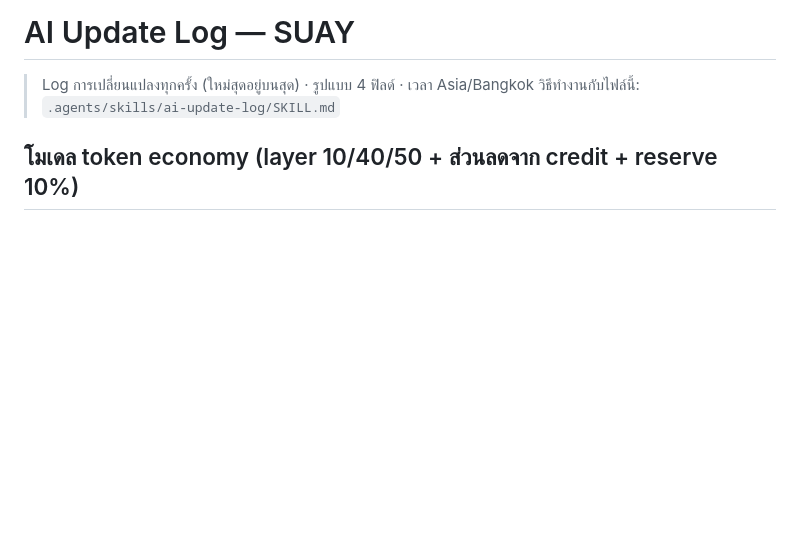
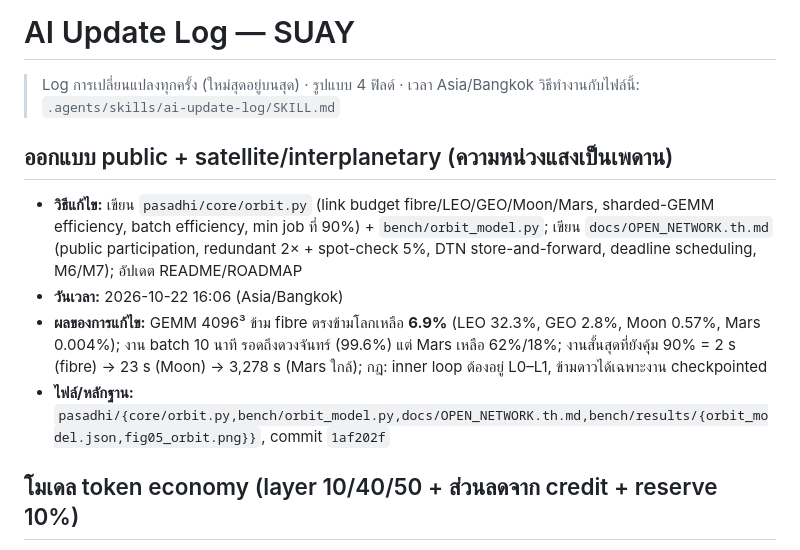
Before and after one commit to camponggogo/suay, a Markdown page: ai_update_log.md, the part around the change. GitHub-like rendering; blank space fills up the shorter version.

Commit message:
docs: log the open-network design

```diff
--- a/ai_update_log.md
+++ b/ai_update_log.md
@@ -2,6 +2,13 @@
 
 > Log การเปลี่ยนแปลงทุกครั้ง (ใหม่สุดอยู่บนสุด) · รูปแบบ 4 ฟิลด์ · เวลา Asia/Bangkok
 > วิธีทำงานกับไฟล์นี้: `.agents/skills/ai-update-log/SKILL.md`
+
+## ออกแบบ public + satellite/interplanetary (ความหน่วงแสงเป็นเพดาน)
+
+- **วิธีแก้ไข:** เขียน `pasadhi/core/orbit.py` (link budget fibre/LEO/GEO/Moon/Mars, sharded-GEMM efficiency, batch efficiency, min job ที่ 90%) + `bench/orbit_model.py`; เขียน `docs/OPEN_NETWORK.th.md` (public participation, redundant 2× + spot-check 5%, DTN store-and-forward, deadline scheduling, M6/M7); อัปเดต README/ROADMAP
+- **วันเวลา:** 2026-10-22 16:06 (Asia/Bangkok)
+- **ผลของการแก้ไข:** GEMM 4096³ ข้าม fibre ตรงข้ามโลกเหลือ **6.9%** (LEO 32.3%, GEO 2.8%, Moon 0.57%, Mars 0.004%); งาน batch 10 นาที รอดถึงดวงจันทร์ (99.6%) แต่ Mars เหลือ 62%/18%; งานสั้นสุดที่ยังคุ้ม 90% = 2 s (fibre) → 23 s (Moon) → 3,278 s (Mars ใกล้); กฎ: inner loop ต้องอยู่ L0–L1, ข้ามดาวได้เฉพาะงาน checkpointed
+- **ไฟล์/หลักฐาน:** `pasadhi/{core/orbit.py,bench/orbit_model.py,docs/OPEN_NETWORK.th.md,bench/results/{orbit_model.json,fig05_orbit.png}}`, commit `1af202f`
 
 ## โมเดล token economy (layer 10/40/50 + ส่วนลดจาก credit + reserve 10%)
 
```
